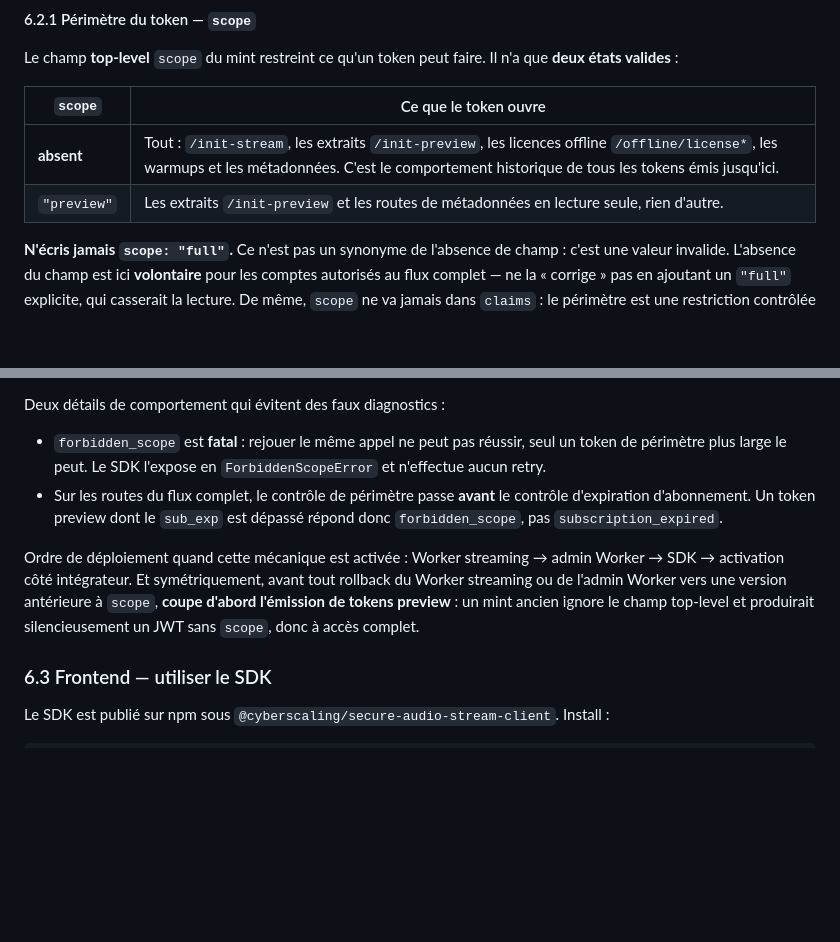
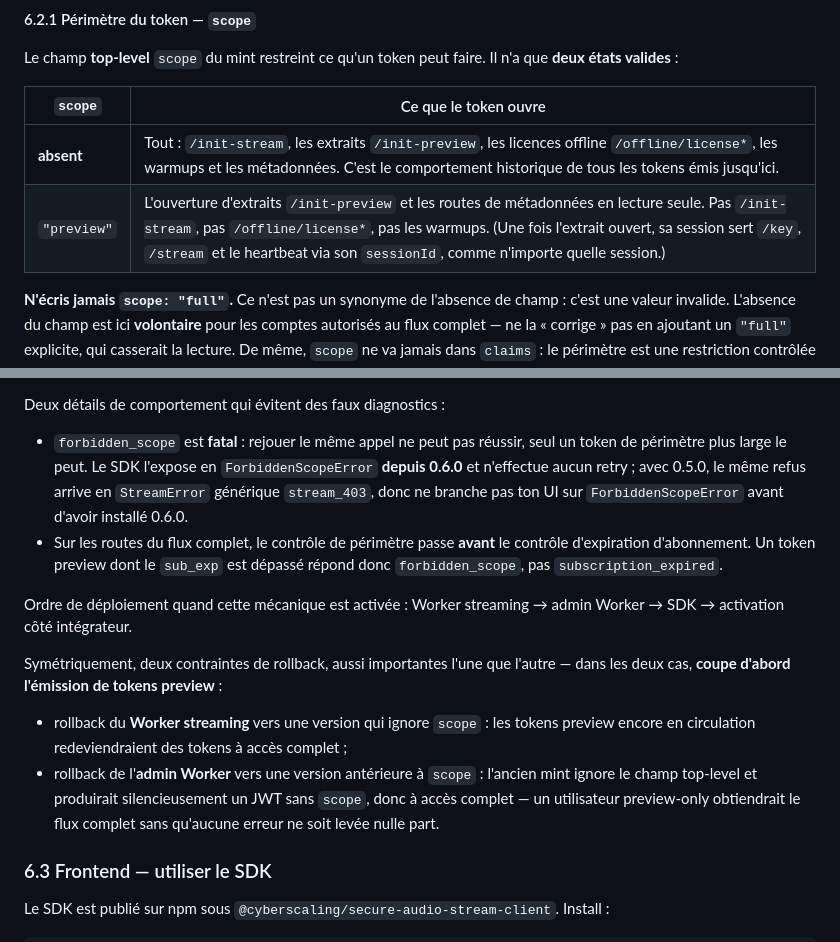
Before and after one commit to cyberscaling/musicme-onboarding-mcp, a Markdown page: docs/integration-guide.md, 2 parts joined by grey strips. GitHub-like rendering; blank space fills up the shorter version.

Commit message:
docs: qualifier la version SDK et détailler les rollbacks `scope`
`ForbiddenScopeError` n'existe que depuis 0.6.0 : sans le dire, un partenaire
qui installe la dernière version publiée (0.5.0) écrirait une branche catch
qui ne se déclenche jamais. Le refus y arrive en `StreamError` `stream_403`.

Détaille aussi les deux contraintes de rollback séparément (le rollback du
Worker streaming rend full les tokens preview en circulation) et précise que
la session ouverte par un token preview sert ensuite /key, /stream et le
heartbeat normalement.

Co-Authored-By: Claude Fable 5 <noreply@anthropic.com>

```diff
--- a/docs/integration-guide.md
+++ b/docs/integration-guide.md
@@ -421,7 +421,7 @@ n'a que **deux états valides** :
 | `scope` | Ce que le token ouvre |
 |---|---|
 | **absent** | Tout : `/init-stream`, les extraits `/init-preview`, les licences offline `/offline/license*`, les warmups et les métadonnées. C'est le comportement historique de tous les tokens émis jusqu'ici. |
-| `"preview"` | Les extraits `/init-preview` et les routes de métadonnées en lecture seule, rien d'autre. |
+| `"preview"` | L'ouverture d'extraits `/init-preview` et les routes de métadonnées en lecture seule. Pas `/init-stream`, pas `/offline/license*`, pas les warmups. (Une fois l'extrait ouvert, sa session sert `/key`, `/stream` et le heartbeat via son `sessionId`, comme n'importe quelle session.) |
 
 **N'écris jamais `scope: "full"`.** Ce n'est pas un synonyme de l'absence de
 champ : c'est une valeur invalide. L'absence du champ est ici **volontaire**
@@ -447,17 +447,26 @@ Deux détails de comportement qui évitent des faux diagnostics :
 
 - `forbidden_scope` est **fatal** : rejouer le même appel ne peut pas réussir,
   seul un token de périmètre plus large le peut. Le SDK l'expose en
-  `ForbiddenScopeError` et n'effectue aucun retry.
+  `ForbiddenScopeError` **depuis 0.6.0** et n'effectue aucun retry ; avec
+  0.5.0, le même refus arrive en `StreamError` générique `stream_403`, donc ne
+  branche pas ton UI sur `ForbiddenScopeError` avant d'avoir installé 0.6.0.
 - Sur les routes du flux complet, le contrôle de périmètre passe **avant** le
   contrôle d'expiration d'abonnement. Un token preview dont le `sub_exp` est
   dépassé répond donc `forbidden_scope`, pas `subscription_expired`.
 
 Ordre de déploiement quand cette mécanique est activée : Worker streaming →
-admin Worker → SDK → activation côté intégrateur. Et symétriquement, avant tout
-rollback du Worker streaming ou de l'admin Worker vers une version antérieure à
-`scope`, **coupe d'abord l'émission de tokens preview** : un mint ancien ignore
-le champ top-level et produirait silencieusement un JWT sans `scope`, donc à
-accès complet.
+admin Worker → SDK → activation côté intégrateur.
+
+Symétriquement, deux contraintes de rollback, aussi importantes l'une que
+l'autre — dans les deux cas, **coupe d'abord l'émission de tokens preview** :
+
+- rollback du **Worker streaming** vers une version qui ignore `scope` : les
+  tokens preview encore en circulation redeviendraient des tokens à accès
+  complet ;
+- rollback de l'**admin Worker** vers une version antérieure à `scope` :
+  l'ancien mint ignore le champ top-level et produirait silencieusement un JWT
+  sans `scope`, donc à accès complet — un utilisateur preview-only obtiendrait
+  le flux complet sans qu'aucune erreur ne soit levée nulle part.
 
 ### 6.3 Frontend — utiliser le SDK
 
```
